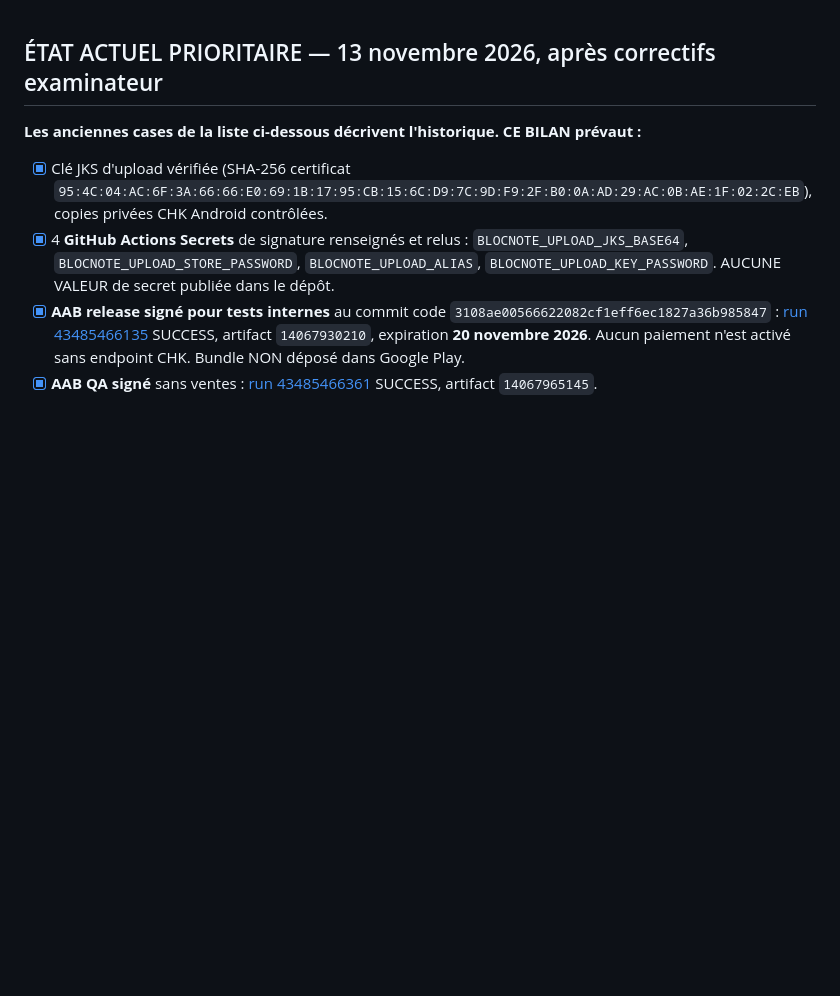
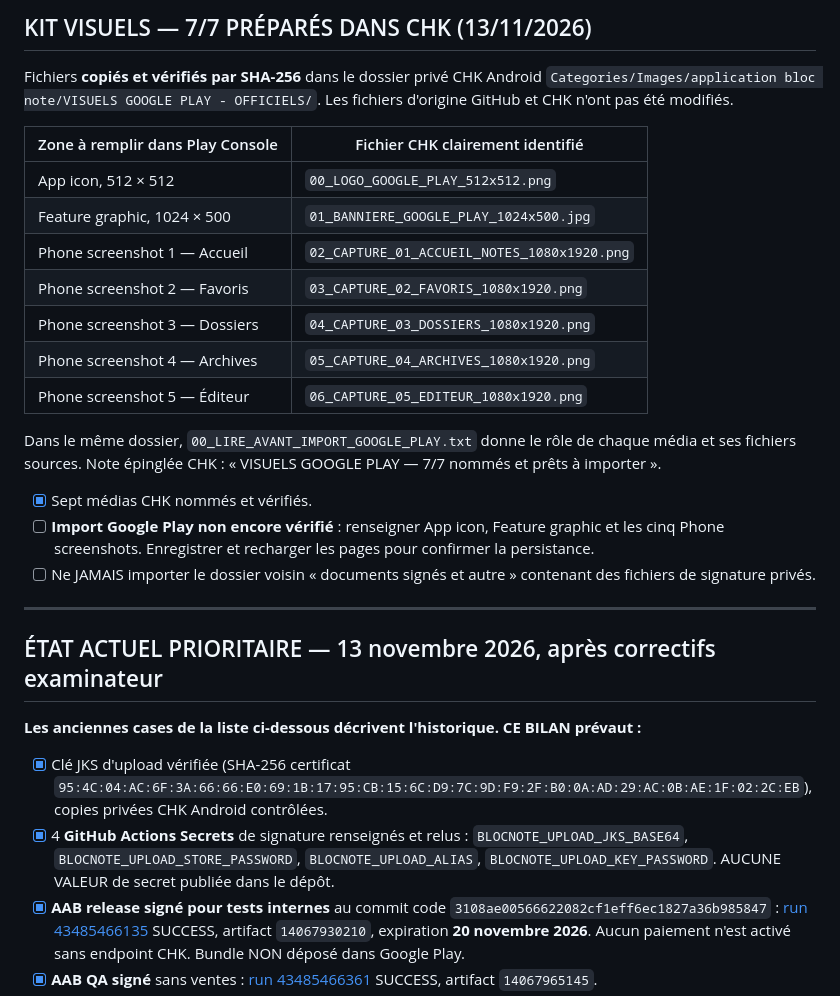
Before and after one commit to Chasmet/Bloc-note, a Markdown page: play-store/checklist-publication.md, the part around the change. Rendered like a GitHub page; blank space fills up the shorter version.

Commit message:
docs(play): map and verify all seven named Play Store images in CHK

```diff
--- a/play-store/checklist-publication.md
+++ b/play-store/checklist-publication.md
@@ -1,3 +1,27 @@
+## KIT VISUELS — 7/7 PRÉPARÉS DANS CHK (13/11/2026)
+
+Fichiers **copiés et vérifiés par SHA-256** dans le dossier privé CHK Android
+`Categories/Images/application bloc note/VISUELS GOOGLE PLAY - OFFICIELS/`.
+Les fichiers d'origine GitHub et CHK n'ont pas été modifiés.
+
+| Zone à remplir dans Play Console | Fichier CHK clairement identifié |
+| --- | --- |
+| App icon, 512 × 512 | `00_LOGO_GOOGLE_PLAY_512x512.png` |
+| Feature graphic, 1024 × 500 | `01_BANNIERE_GOOGLE_PLAY_1024x500.jpg` |
+| Phone screenshot 1 — Accueil | `02_CAPTURE_01_ACCUEIL_NOTES_1080x1920.png` |
+| Phone screenshot 2 — Favoris | `03_CAPTURE_02_FAVORIS_1080x1920.png` |
+| Phone screenshot 3 — Dossiers | `04_CAPTURE_03_DOSSIERS_1080x1920.png` |
+| Phone screenshot 4 — Archives | `05_CAPTURE_04_ARCHIVES_1080x1920.png` |
+| Phone screenshot 5 — Éditeur | `06_CAPTURE_05_EDITEUR_1080x1920.png` |
+
+Dans le même dossier, `00_LIRE_AVANT_IMPORT_GOOGLE_PLAY.txt` donne le rôle de chaque média et ses fichiers sources. Note épinglée CHK : « VISUELS GOOGLE PLAY — 7/7 nommés et prêts à importer ».
+
+- [x] Sept médias CHK nommés et vérifiés.
+- [ ] **Import Google Play non encore vérifié** : renseigner App icon, Feature graphic et les cinq Phone screenshots. Enregistrer et recharger les pages pour confirmer la persistance.
+- [ ] Ne JAMAIS importer le dossier voisin « documents signés et autre » contenant des fichiers de signature privés.
+
+---
+
 ## ÉTAT ACTUEL PRIORITAIRE — 13 novembre 2026, après correctifs examinateur
 
 **Les anciennes cases de la liste ci-dessous décrivent l'historique. CE BILAN prévaut :**
```
